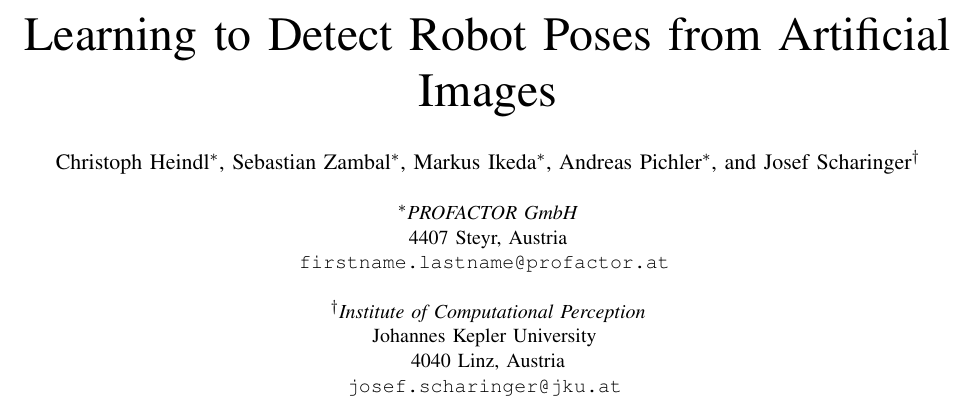
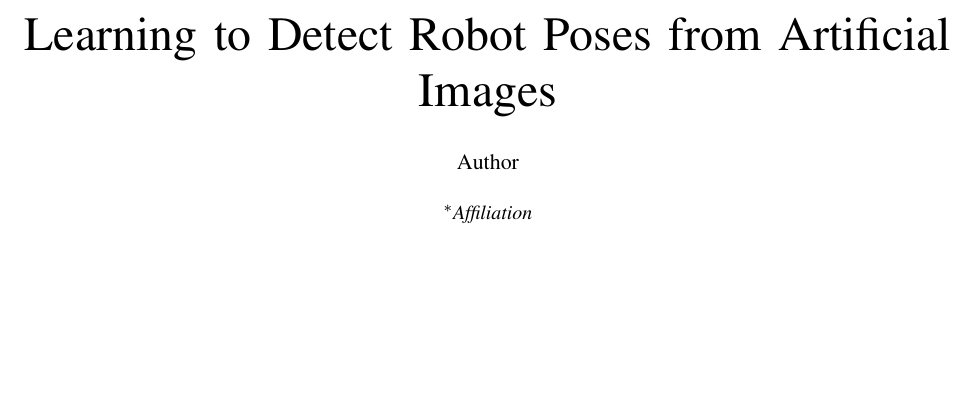
Before and after one commit to cheind/pytorch-blender, a LaTeX paper (indin2019/pytorch-blender.tex): part of page 1 of 6, cut so that both start at the same text, the shorter picture padded with empty space. Compiled offline with pdfLaTeX.

Commit message:
Replaced PNG images with JPG to reduce paper size for submission (limit is 4MB). Removed links to authors for blind review.

```diff
--- a/indin2019/pytorch-blender.tex
+++ b/indin2019/pytorch-blender.tex
@@ -22,21 +22,31 @@
 
 \author{
     \IEEEauthorblockN{
-        Christoph Heindl\IEEEauthorrefmark{1},
-        Sebastian Zambal\IEEEauthorrefmark{1},
-        Markus Ikeda\IEEEauthorrefmark{1},
-        Andreas Pichler\IEEEauthorrefmark{1}, and
-        Josef Scharinger\IEEEauthorrefmark{2}
+        Author
     }
     \\
     \IEEEauthorblockA{
-        \IEEEauthorrefmark{1}\textit{PROFACTOR GmbH} \\ 4407 Steyr, Austria\\ \texttt{firstname.lastname@profactor.at}
-    }
-    \\
-    \IEEEauthorblockA{
-        \IEEEauthorrefmark{2}\textit{Institute of Computational Perception} \\ Johannes Kepler University \\ 4040 Linz, Austria\\ \texttt{josef.scharinger@jku.at}
+        \IEEEauthorrefmark{1}\textit{Affiliation}
     }
 }
+
+%%%\author{
+%%%    \IEEEauthorblockN{
+%%%        Christoph Heindl\IEEEauthorrefmark{1},
+%%%        Sebastian Zambal\IEEEauthorrefmark{1},
+%%%        Markus Ikeda\IEEEauthorrefmark{1},
+%%%        Andreas Pichler\IEEEauthorrefmark{1}, and
+%%%        Josef Scharinger\IEEEauthorrefmark{2}
+%%%    }
+%%%    \\
+%%%    \IEEEauthorblockA{
+%%%        \IEEEauthorrefmark{1}\textit{PROFACTOR GmbH} \\ 4407 Steyr, Austria\\ \texttt{firstname.lastname@profactor.at}
+%%%    }
+%%%    \\
+%%%    \IEEEauthorblockA{
+%%%        \IEEEauthorrefmark{2}\textit{Institute of Computational Perception} \\ Johannes Kepler University \\ 4040 Linz, Austria\\ \texttt{josef.scharinger@jku.at}
+%%%    }
+%%%}
 
 \maketitle
 
```
Also changed, not shown: indin2019/figures/examplesUR10/renderedImages.jpg (added), indin2019/figures/results/ur10_lab/mosaic.jpg (added), indin2019/pytorch-blender.tex (8 more changed lines), 1 other file.
